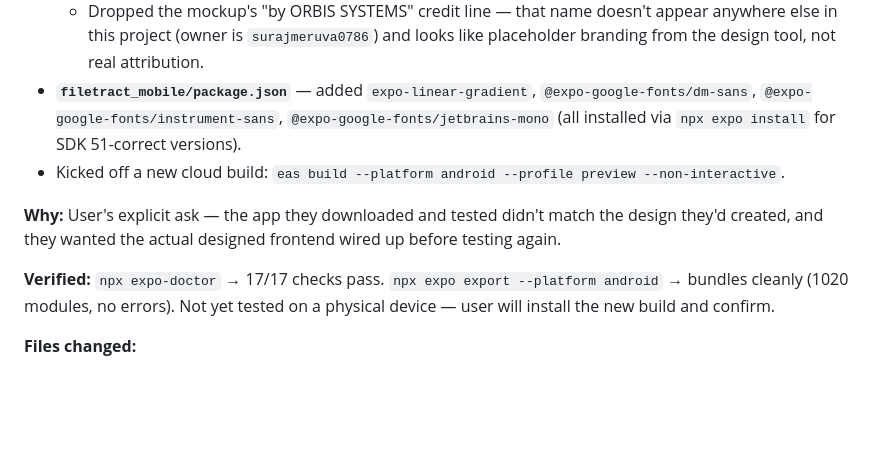
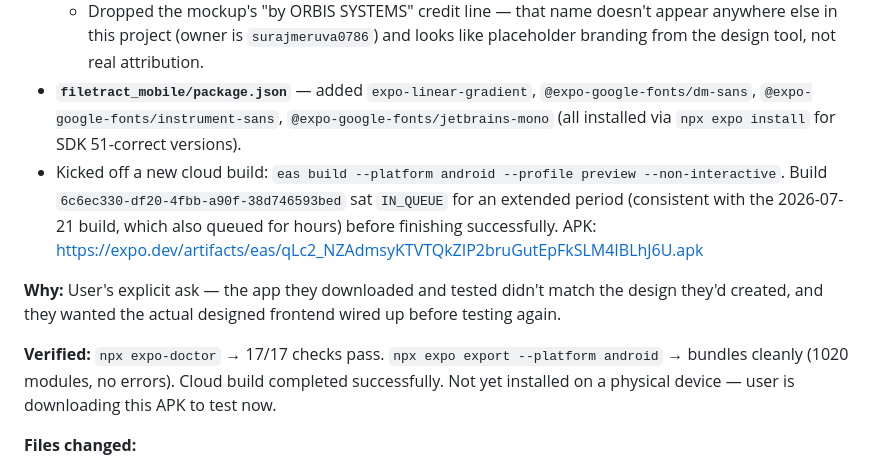
Before and after one commit to surajmeruva0786/FileTract, a Markdown page: CLAUDE.md, the part around the change. Rendered like a GitHub page; blank space fills up the shorter version.

Commit message:
Confirm redesigned mobile APK build finished; add download link
Co-Authored-By: Claude Sonnet 5 <noreply@anthropic.com>

```diff
--- a/CLAUDE.md
+++ b/CLAUDE.md
@@ -72,11 +72,11 @@ FLASK_ENV=production                   # Optional
   - **Document type presets** kept the existing real Aadhaar/PAN/Voter ID/Student ID/Driver License/Custom set (restyled to the new chip look) instead of the mockup's placeholder ID Card/Passport/License/Custom set, since the real presets are what the product actually targets.
   - Dropped the mockup's "by ORBIS SYSTEMS" credit line — that name doesn't appear anywhere else in this project (owner is `surajmeruva0786`) and looks like placeholder branding from the design tool, not real attribution.
 - **`filetract_mobile/package.json`** — added `expo-linear-gradient`, `@expo-google-fonts/dm-sans`, `@expo-google-fonts/instrument-sans`, `@expo-google-fonts/jetbrains-mono` (all installed via `npx expo install` for SDK 51-correct versions).
-- Kicked off a new cloud build: `eas build --platform android --profile preview --non-interactive`.
+- Kicked off a new cloud build: `eas build --platform android --profile preview --non-interactive`. Build `6c6ec330-df20-4fbb-a90f-38d746593bed` sat `IN_QUEUE` for an extended period (consistent with the 2026-07-21 build, which also queued for hours) before finishing successfully. APK: https://expo.dev/artifacts/eas/qLc2_NZAdmsyKTVTQkZIP2bruGutEpFkSLM4IBLhJ6U.apk
 
 **Why:** User's explicit ask — the app they downloaded and tested didn't match the design they'd created, and they wanted the actual designed frontend wired up before testing again.
 
-**Verified:** `npx expo-doctor` → 17/17 checks pass. `npx expo export --platform android` → bundles cleanly (1020 modules, no errors). Not yet tested on a physical device — user will install the new build and confirm.
+**Verified:** `npx expo-doctor` → 17/17 checks pass. `npx expo export --platform android` → bundles cleanly (1020 modules, no errors). Cloud build completed successfully. Not yet installed on a physical device — user is downloading this APK to test now.
 
 **Files changed:**
 - `filetract_mobile/theme.js` (NEW)
```
